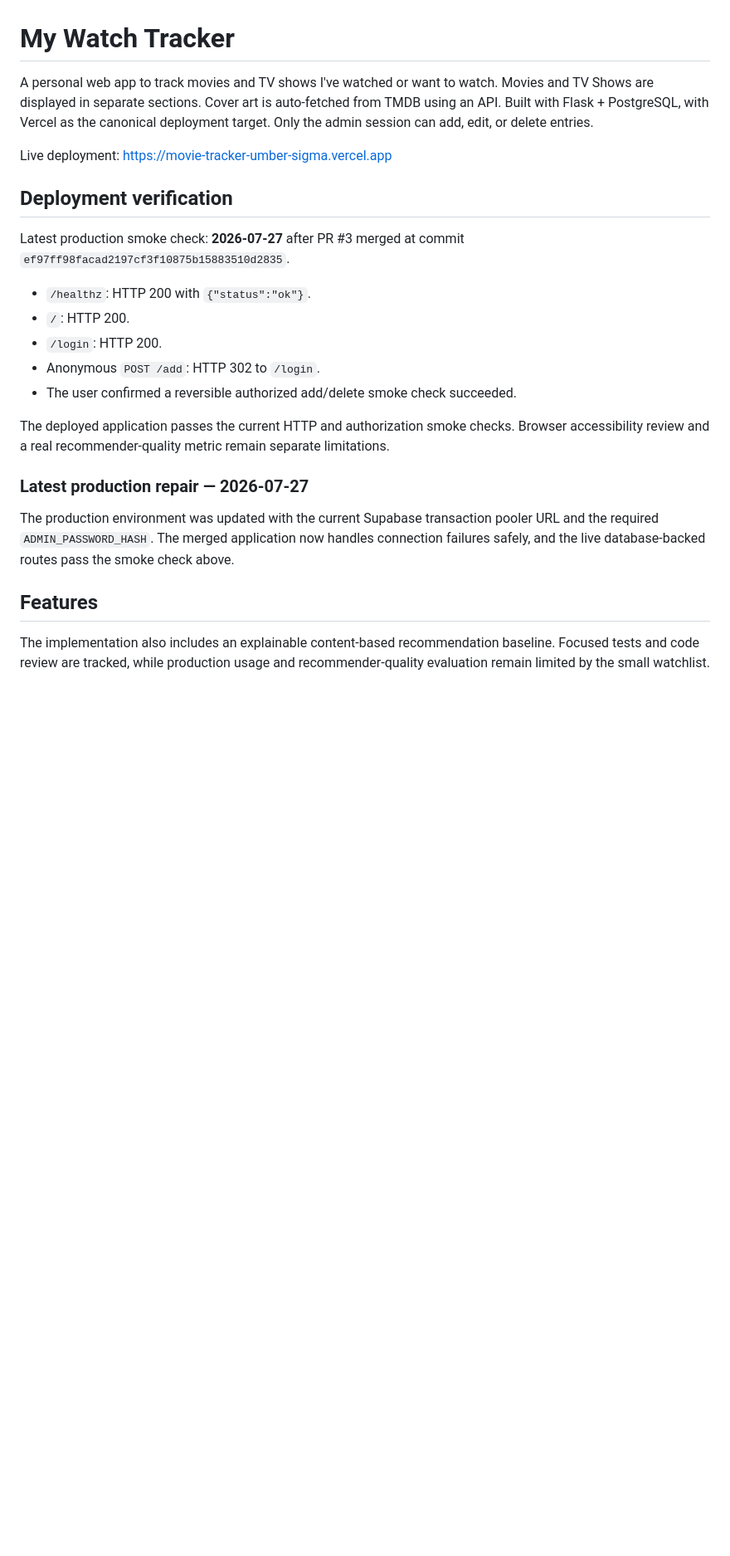
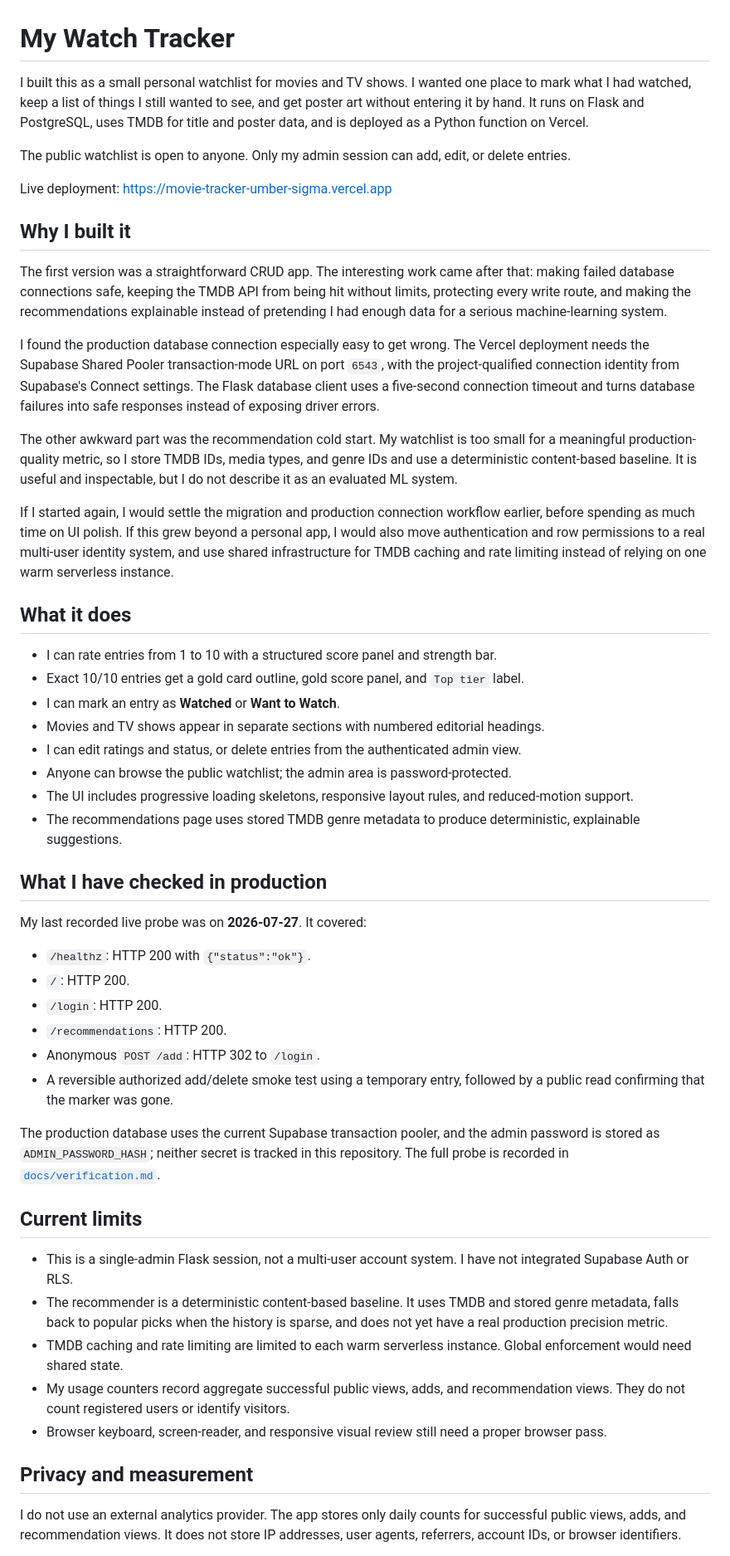
Before and after one commit to icecold009/movie-tracker, a Markdown page: readme.md, the part around one of its changes. Shown at 83% size. GitHub-like rendering; blank space fills up the shorter version.

Commit message:
docs: rewrite README in first-person voice

```diff
--- a/readme.md
+++ b/readme.md
@@ -1,36 +1,79 @@
 # My Watch Tracker
 
-A personal web app to track movies and TV shows I've watched or want to watch.
-Movies and TV Shows are displayed in separate sections. Cover art is auto-fetched from TMDB using an API.
-Built with Flask + PostgreSQL, with Vercel as the canonical deployment target. Only the admin session can add, edit, or delete entries.
+I built this as a small personal watchlist for movies and TV shows. I wanted
+one place to mark what I had watched, keep a list of things I still wanted to
+see, and get poster art without entering it by hand. It runs on Flask and
+PostgreSQL, uses TMDB for title and poster data, and is deployed as a Python
+function on Vercel.
+
+The public watchlist is open to anyone. Only my admin session can add, edit, or
+delete entries.
 
 Live deployment: https://movie-tracker-umber-sigma.vercel.app
 
-## Deployment verification
+## Why I built it
 
-Latest production smoke check: **2026-07-27** after PR #3 merged at commit
-`ef97ff98facad2197cf3f10875b15883510d2835`.
+The first version was a straightforward CRUD app. The interesting work came
+after that: making failed database connections safe, keeping the TMDB API from
+being hit without limits, protecting every write route, and making the
+recommendations explainable instead of pretending I had enough data for a
+serious machine-learning system.
+
+I found the production database connection especially easy to get wrong. The
+Vercel deployment needs the Supabase Shared Pooler transaction-mode URL on port
+`6543`, with the project-qualified connection identity from Supabase's Connect
+settings. The Flask database client uses a five-second connection timeout and
+turns database failures into safe responses instead of exposing driver errors.
+
+The other awkward part was the recommendation cold start. My watchlist is too
+small for a meaningful production-quality metric, so I store TMDB IDs, media
+types, and genre IDs and use a deterministic content-based baseline. It is
+useful and inspectable, but I do not describe it as an evaluated ML system.
+
+If I started again, I would settle the migration and production connection
+workflow earlier, before spending as much time on UI polish. If this grew
+beyond a personal app, I would also move authentication and row permissions to
+a real multi-user identity system, and use shared infrastructure for TMDB
+caching and rate limiting instead of relying on one warm serverless instance.
+
+## What it does
+
+- I can rate entries from 1 to 10 with a structured score panel and strength bar.
+- Exact 10/10 entries get a gold card outline, gold score panel, and `Top tier` label.
+- I can mark an entry as **Watched** or **Want to Watch**.
+- Movies and TV shows appear in separate sections with numbered editorial headings.
+- I can edit ratings and status, or delete entries from the authenticated admin view.
+- Anyone can browse the public watchlist; the admin area is password-protected.
+- The UI includes progressive loading skeletons, responsive layout rules, and reduced-motion support.
+- The recommendations page uses stored TMDB genre metadata to produce deterministic, explainable suggestions.
+
+## What I have checked in production
+
+My last recorded live probe was on **2026-07-27**. It covered:
 
 - `/healthz`: HTTP 200 with `{"status":"ok"}`.
 - `/`: HTTP 200.
 - `/login`: HTTP 200.
+- `/recommendations`: HTTP 200.
 - Anonymous `POST /add`: HTTP 302 to `/login`.
-- The user confirmed a reversible authorized add/delete smoke check succeeded.
+- A reversible authorized add/delete smoke test using a temporary entry, followed by a public read confirming that the marker was gone.
 
-The deployed application passes the current HTTP and authorization smoke checks.
-Browser accessibility review and a real recommender-quality metric remain
-separate limitations.
+The production database uses the current Supabase transaction pooler, and the
+admin password is stored as `ADMIN_PASSWORD_HASH`; neither secret is tracked
+in this repository. The full probe is recorded in
+[`docs/verification.md`](docs/verification.md).
 
-### Latest production repair — 2026-07-27
+## Current limits
 
-The production environment was updated with the current Supabase transaction
-pooler URL and the required `ADMIN_PASSWORD_HASH`. The merged application now
-handles connection failures safely, and the live database-backed routes pass
-the smoke check above.
+- This is a single-admin Flask session, not a multi-user account system. I have not integrated Supabase Auth or RLS.
+- The recommender is a deterministic content-based baseline. It uses TMDB and stored genre metadata, falls back to popular picks when the history is sparse, and does not yet have a real production precision metric.
+- TMDB caching and rate limiting are limited to each warm serverless instance. Global enforcement would need shared state.
+- My usage counters record aggregate successful public views, adds, and recommendation views. They do not count registered users or identify visitors.
+- Browser keyboard, screen-reader, and responsive visual review still need a proper browser pass.
 
-## Features
+## Privacy and measurement
 
-The implementation also includes an explainable content-based recommendation
-baseline. Focused tests and code review are tracked, while production usage
-and recommender-quality evaluation remain limited by the small watchlist.
+I do not use an external analytics provider. The app stores only daily counts
+for successful public views, adds, and recommendation views. It does not store
+IP addresses, user agents, referrers, account IDs, or browser identifiers.
 
```
Also changed, not shown: other parts of readme.md (+46 -79 lines).
